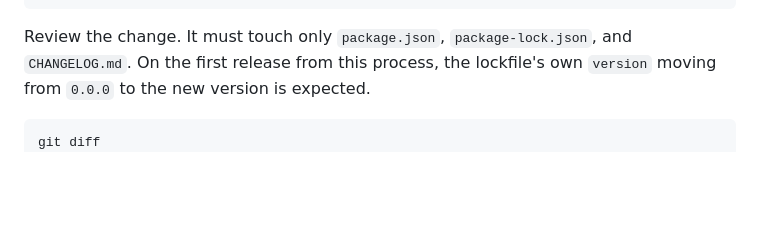
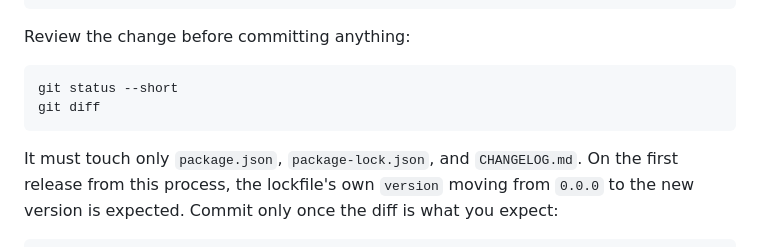
Before and after one commit to rikilamadrid/forge, a Markdown page: RELEASING.md, the part around the change. Rendered like a GitHub page; blank space fills up the shorter version.

Commit message:
docs: review the release diff before committing it
Split the step 2 review commands out of the block that commits, pushes,
and opens the pull request, so pasting one block cannot commit changes
before they are reviewed.

Co-Authored-By: Claude Opus 5 <noreply@anthropic.com>

````diff
--- a/RELEASING.md
+++ b/RELEASING.md
@@ -124,12 +124,19 @@ process.stdout.write(`${notes}\n`);
 ' "$VERSION" > "$RELEASE_DIR/release-notes.md" && cat "$RELEASE_DIR/release-notes.md"
 ```
 
-Review the change. It must touch only `package.json`, `package-lock.json`, and
-`CHANGELOG.md`. On the first release from this process, the lockfile's own
-`version` moving from `0.0.0` to the new version is expected.
+Review the change before committing anything:
 
 ```sh
+git status --short
 git diff
+```
+
+It must touch only `package.json`, `package-lock.json`, and `CHANGELOG.md`. On
+the first release from this process, the lockfile's own `version` moving from
+`0.0.0` to the new version is expected. Commit only once the diff is what you
+expect:
+
+```sh
 git add package.json package-lock.json CHANGELOG.md
 git commit -m "chore(release): v$VERSION"
 git push -u origin "release/v$VERSION"
````
